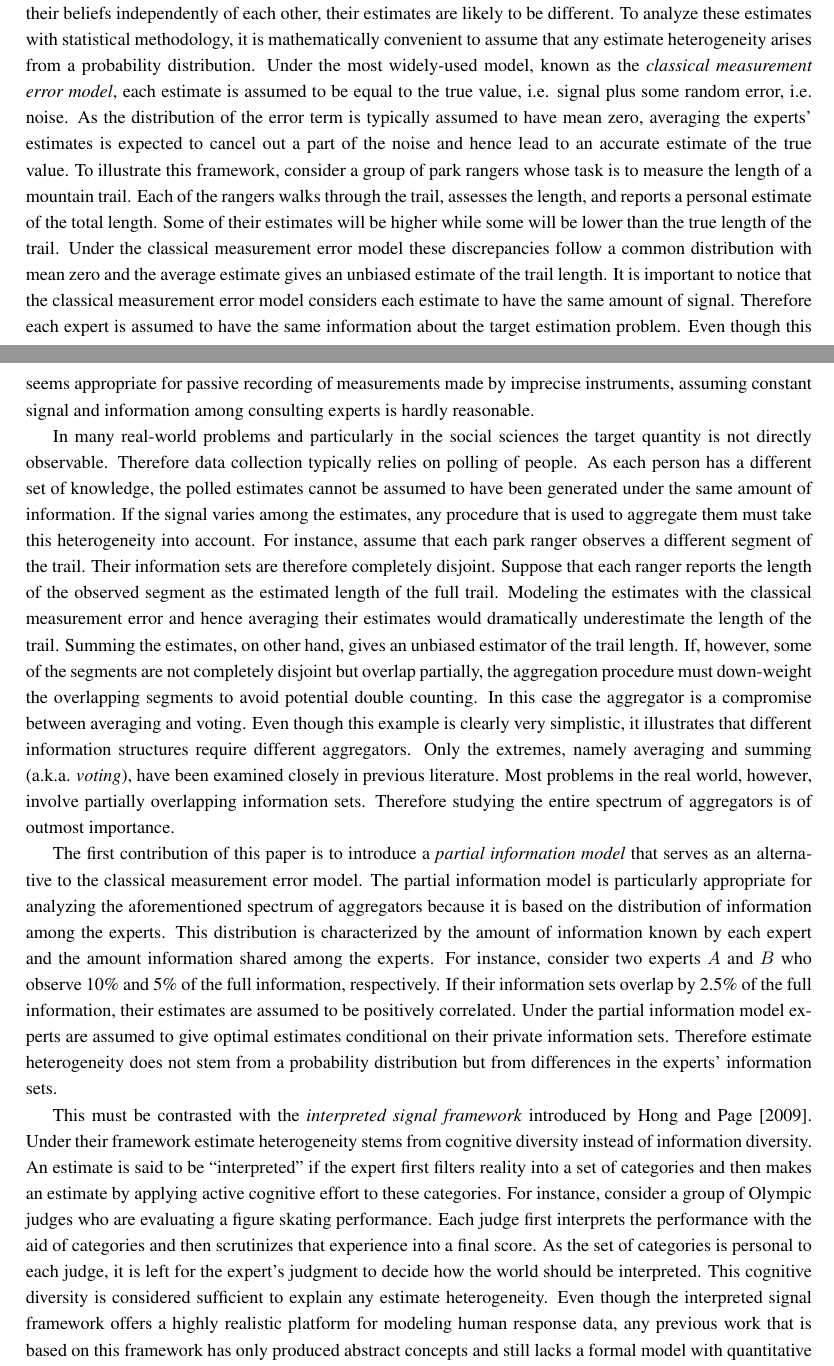
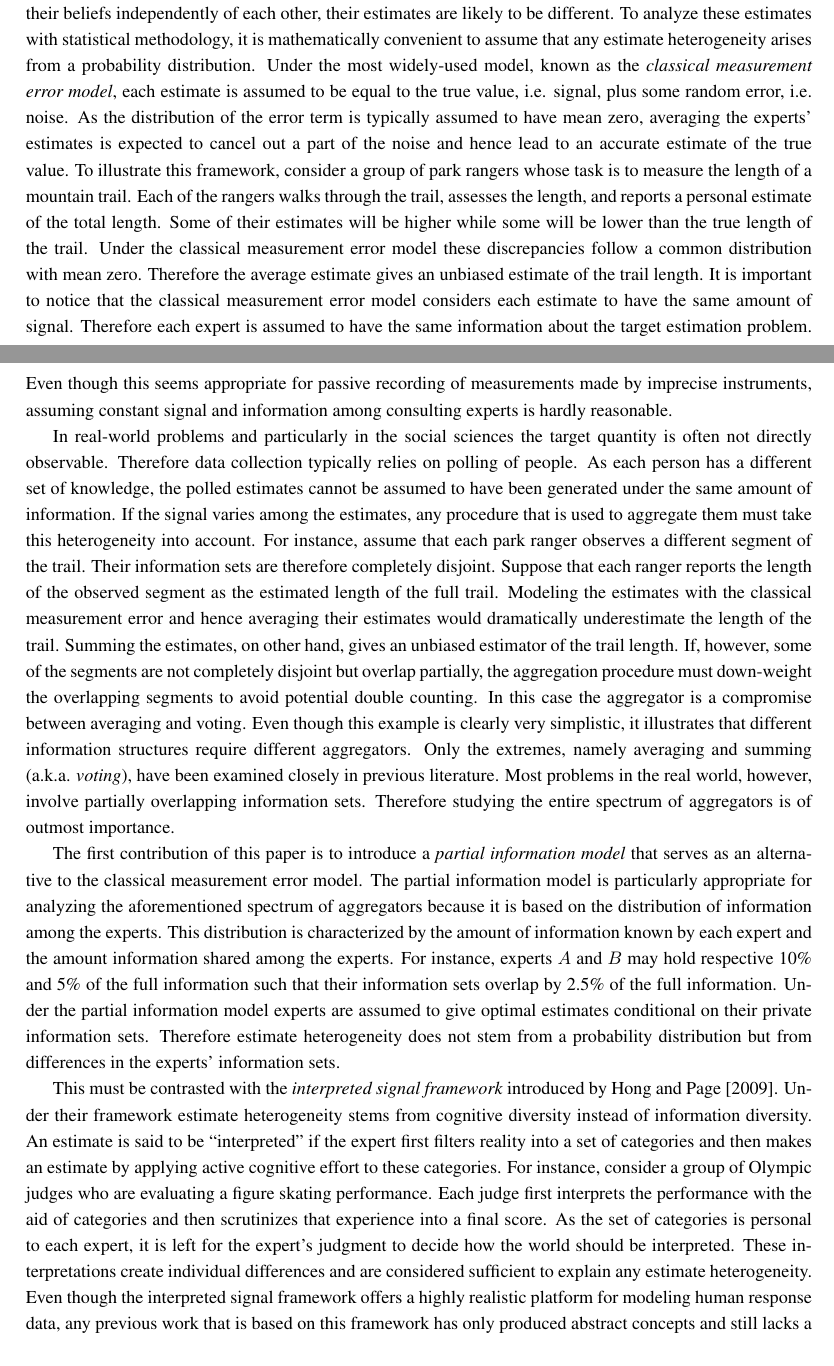
Before and after one commit to satopaa/extremization_paper, a LaTeX paper (ExtremizingPaper.tex): two parts of pages 1 and 2 of 16, joined at a grey line, cut so that both start at the same text. Compiled offline with pdfLaTeX.

Commit message:
Edited Intro a bit more

```diff
--- a/ExtremizingPaper.tex
+++ b/ExtremizingPaper.tex
@@ -126,12 +126,12 @@ Consulting experts are often asked to report their beliefs on various estimation
 other, their estimates are likely to be different. To analyze these
 estimates with statistical methodology, it is mathematically
 convenient to assume that any estimate heterogeneity arises
-from a probability distribution. Under the most widely-used model, known as the \textit{classical measurement error model}, each estimate is assumed to be equal to the true value, i.e. signal plus some random error, i.e. noise. As the distribution of the error term is typically assumed to have mean zero, averaging the experts' estimates is expected to cancel out a part of the noise and hence lead to an accurate estimate of the true value. To illustrate this framework, consider a group of park rangers whose task is to measure the length of a mountain trail. Each of the rangers walks through the trail, assesses the length, and reports a personal estimate of the total length. Some of their estimates will be higher while some will be lower than the true length of the trail. Under the classical measurement error model these discrepancies follow a common distribution with mean zero and the average estimate gives an unbiased estimate of the trail length. It is important to notice that the classical measurement error model considers each estimate to have the same amount of signal. Therefore each expert is assumed to have the same information about the target estimation problem. Even though this seems appropriate for passive recording of measurements made by imprecise instruments, assuming constant signal and information among consulting experts is hardly reasonable.
+from a probability distribution. Under the most widely-used model, known as the \textit{classical measurement error model}, each estimate is assumed to be equal to the true value, i.e. signal, plus some random error, i.e. noise. As the distribution of the error term is typically assumed to have mean zero, averaging the experts' estimates is expected to cancel out a part of the noise and hence lead to an accurate estimate of the true value. To illustrate this framework, consider a group of park rangers whose task is to measure the length of a mountain trail. Each of the rangers walks through the trail, assesses the length, and reports a personal estimate of the total length. Some of their estimates will be higher while some will be lower than the true length of the trail. Under the classical measurement error model these discrepancies follow a common distribution with mean zero. Therefore the average estimate gives an unbiased estimate of the trail length. It is important to notice that the classical measurement error model considers each estimate to have the same amount of signal. Therefore each expert is assumed to have the same information about the target estimation problem. Even though this seems appropriate for passive recording of measurements made by imprecise instruments, assuming constant signal and information among consulting experts is hardly reasonable.
 
 
-In many real-world problems and particularly in the social sciences the target quantity is not directly observable. Therefore data collection typically relies on polling of people. As each person has a different set of knowledge, the polled estimates cannot be assumed to have been generated under the same amount of information. If the signal varies among the estimates, any procedure that is used to aggregate them must take this heterogeneity into account. For instance, assume that each park ranger observes a different segment of the trail. Their information sets are therefore completely disjoint. Suppose that each ranger reports the length of the observed segment as the estimated length of the full trail. Modeling the estimates with the classical measurement error and hence averaging their estimates would dramatically underestimate the length of the trail. Summing the estimates, on other hand, gives an unbiased estimator of the trail length. If, however, some of the segments are not completely disjoint but overlap partially, the aggregation procedure must down-weight the overlapping segments to avoid potential double counting.  In this case the aggregator is a compromise between averaging and voting. Even though this example is clearly very simplistic, it illustrates that different information structures require different aggregators.  Only the extremes, namely averaging and summing (a.k.a. \textit{voting}), have been examined closely in previous literature. Most problems in the real world, however, involve partially overlapping information sets. Therefore studying the entire spectrum of aggregators is of outmost importance.
+In real-world problems and particularly in the social sciences the target quantity is often not directly observable. Therefore data collection typically relies on polling of people. As each person has a different set of knowledge, the polled estimates cannot be assumed to have been generated under the same amount of information. If the signal varies among the estimates, any procedure that is used to aggregate them must take this heterogeneity into account. For instance, assume that each park ranger observes a different segment of the trail. Their information sets are therefore completely disjoint. Suppose that each ranger reports the length of the observed segment as the estimated length of the full trail. Modeling the estimates with the classical measurement error and hence averaging their estimates would dramatically underestimate the length of the trail. Summing the estimates, on other hand, gives an unbiased estimator of the trail length. If, however, some of the segments are not completely disjoint but overlap partially, the aggregation procedure must down-weight the overlapping segments to avoid potential double counting.  In this case the aggregator is a compromise between averaging and voting. Even though this example is clearly very simplistic, it illustrates that different information structures require different aggregators.  Only the extremes, namely averaging and summing (a.k.a. \textit{voting}), have been examined closely in previous literature. Most problems in the real world, however, involve partially overlapping information sets. Therefore studying the entire spectrum of aggregators is of outmost importance.
 
-The first contribution of this paper is to introduce a \textit{partial information model} that serves as an alternative to the classical measurement error model. The partial information model is particularly appropriate for analyzing the aforementioned spectrum of aggregators because it is based on the distribution of information among the experts. This distribution is characterized by the amount of information known by each expert and the amount information shared among the experts. For instance, consider two experts $A$ and $B$ who observe 10\% and 5\%  of the full information, respectively. If their information sets overlap by 2.5\% of the full information, their estimates are assumed to be positively correlated. Under the partial information model experts are assumed to give optimal estimates conditional on their private information sets. Therefore estimate heterogeneity does not stem from a probability distribution but  from differences in the experts' information sets.
+The first contribution of this paper is to introduce a \textit{partial information model} that serves as an alternative to the classical measurement error model. The partial information model is particularly appropriate for analyzing the aforementioned spectrum of aggregators because it is based on the distribution of information among the experts. This distribution is characterized by the amount of information known by each expert and the amount information shared among the experts. For instance,   experts $A$ and $B$ may hold respective 10\% and 5\%  of the full information such that their information sets overlap by 2.5\% of the full information. Under the partial information model experts are assumed to give optimal estimates conditional on their private information sets. Therefore estimate heterogeneity does not stem from a probability distribution but  from differences in the experts' information sets.
 
 This must be contrasted with the \textit{interpreted signal framework} introduced by  \cite{hong2009interpreted}. Under their framework estimate heterogeneity stems from cognitive diversity instead of information diversity. An estimate is said to be ``interpreted" if the expert
 first filters reality into a set of categories and then makes an
@@ -139,7 +139,7 @@ estimate by applying active cognitive effort to these categories. For
 instance, consider a group of Olympic judges who are evaluating a figure skating
 performance. Each judge first interprets the performance with the aid
 of categories and then scrutinizes that experience into a final
-score. As the set of categories is personal to each judge, it is left for the expert's judgment to decide how the world should be interpreted. This cognitive diversity is considered sufficient to explain any estimate heterogeneity. Even though the interpreted signal framework offers a highly realistic platform for modeling human response data, any previous work that is based on this framework has only produced abstract concepts and still lacks a formal model with quantitative predictions. The main problem is that it is not clear how ``cognitive diversity" can be measured in complex real-world situations. The amount of information known by an expert, on other hand, can be measured in practice. Therefore the partial information model offers a practically more relevant alternative that strikes a good balance between psychological realism and analytical convenience.
+score. As the set of categories is personal to each expert, it is left for the expert's judgment to decide how the world should be interpreted. These interpretations create individual differences and are considered sufficient to explain any estimate heterogeneity. Even though the interpreted signal framework offers a highly realistic platform for modeling human response data, any previous work that is based on this framework has only produced abstract concepts and still lacks a formal model with quantitative predictions. The main problem is that it is not clear how ``cognitive diversity" can be measured in complex real-world situations. The amount of information known by an expert, on other hand, can be measured in practice. Therefore the partial information model offers a practically more relevant alternative that strikes a good balance between psychological realism and analytical convenience.
 
 
 
```
Also changed, not shown: N=N.png, ExtremizingPaper.tex (4 more changed lines).
